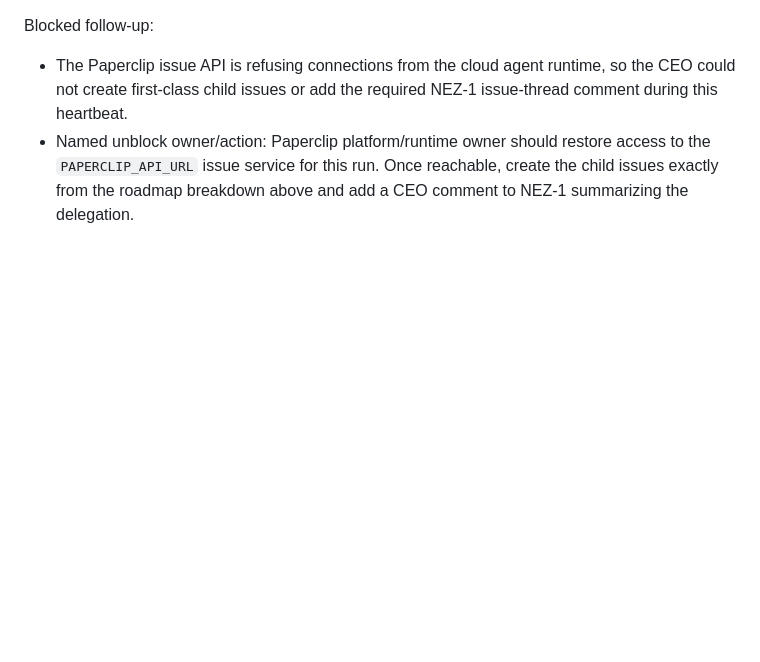
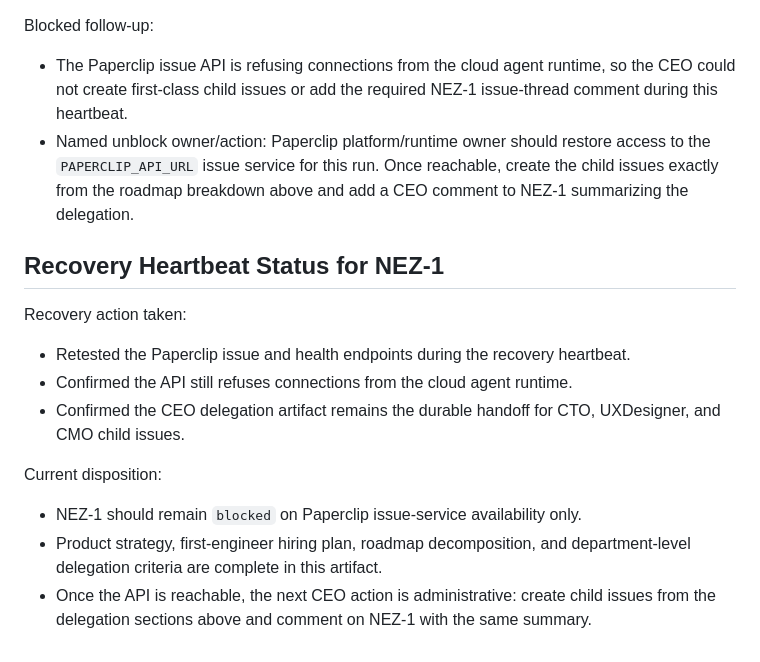
Before and after one commit to nazero3/baklava-factory, a Markdown page: CEO_HIRING_AND_DELEGATION_PLAN.md, the part around the change. Rendered like a GitHub page; blank space fills up the shorter version.

Commit message:
docs: add NEZ-1 recovery heartbeat status
Co-authored-by: Nazer Rabah <nazero3@users.noreply.github.com>

```diff
--- a/CEO_HIRING_AND_DELEGATION_PLAN.md
+++ b/CEO_HIRING_AND_DELEGATION_PLAN.md
@@ -184,3 +184,17 @@ Blocked follow-up:
 
 - The Paperclip issue API is refusing connections from the cloud agent runtime, so the CEO could not create first-class child issues or add the required NEZ-1 issue-thread comment during this heartbeat.
 - Named unblock owner/action: Paperclip platform/runtime owner should restore access to the `PAPERCLIP_API_URL` issue service for this run. Once reachable, create the child issues exactly from the roadmap breakdown above and add a CEO comment to NEZ-1 summarizing the delegation.
+
+## Recovery Heartbeat Status for NEZ-1
+
+Recovery action taken:
+
+- Retested the Paperclip issue and health endpoints during the recovery heartbeat.
+- Confirmed the API still refuses connections from the cloud agent runtime.
+- Confirmed the CEO delegation artifact remains the durable handoff for CTO, UXDesigner, and CMO child issues.
+
+Current disposition:
+
+- NEZ-1 should remain `blocked` on Paperclip issue-service availability only.
+- Product strategy, first-engineer hiring plan, roadmap decomposition, and department-level delegation criteria are complete in this artifact.
+- Once the API is reachable, the next CEO action is administrative: create child issues from the delegation sections above and comment on NEZ-1 with the same summary.
```
